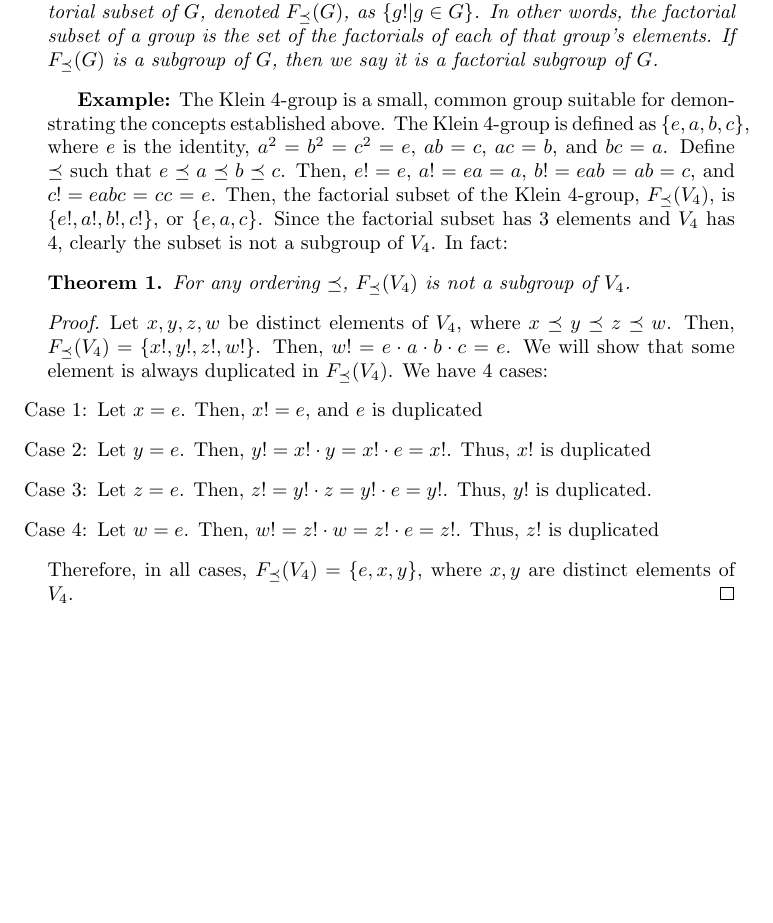
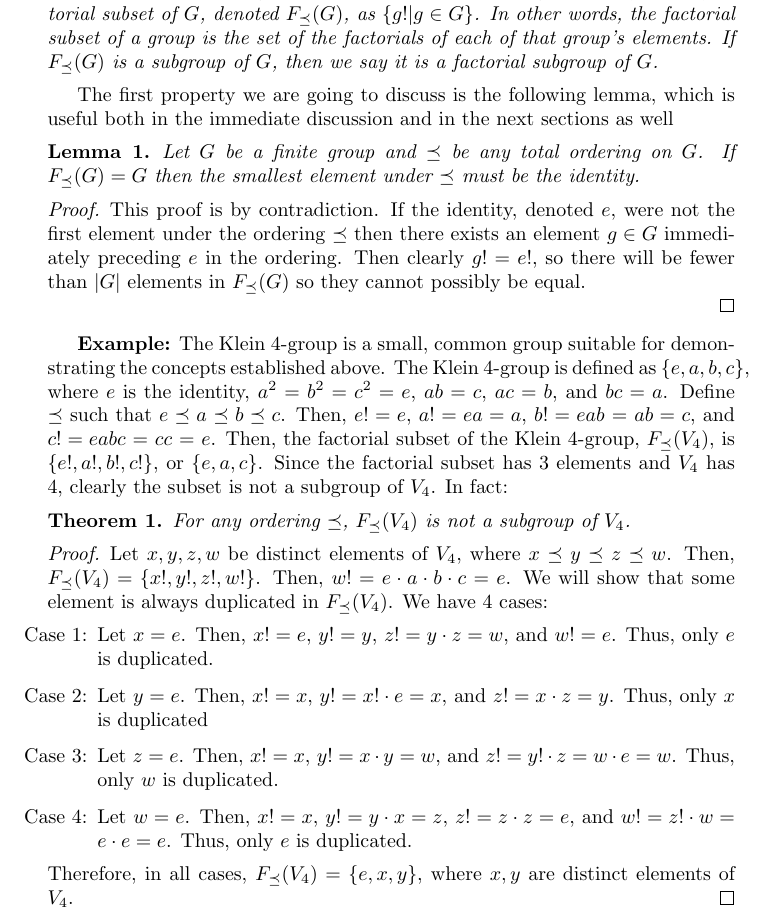
Before and after one commit to QuinnArthurBaker/Constructive-Ordering-Finder, a LaTeX document (main.tex): part of page 2 of 6, cut so that both start at the same text, the shorter picture padded with empty space. Compiled offline with pdfLaTeX.

Commit message:
Paper Update

```diff
--- a/main.tex
+++ b/main.tex
@@ -53,6 +53,18 @@ We define the factorial of $g_k$, $g_k! = \bigoplus_{i=0}^{k} g_i = g_0 \oplus g
 Given a group $G$ with some total ordering $\preceq$, we define the \textit{factorial subset} of $G$, denoted $F_\preceq(G)$, as $\{g! | g \in G\}$. In other words, the factorial subset of a group is the set of the factorials of each of that group's elements. If $F_\preceq(G)$ is a subgroup of $G$, then we say it is a \textit{factorial subgroup} of $G$.
 \end{definition}
 
+
+The first property we are going to discuss is the following lemma, which is useful both in the immediate discussion and in the next sections as well
+
+\begin{lemma}\label{first_element_id} Let $G$ be a finite group and $\preceq$ be any total ordering on $G$. If $F_\preceq(G) = G$ then the smallest element under $\preceq$ must be the identity.
+\end{lemma}
+
+\begin{proof} This proof is by contradiction. If the identity, denoted $e$, were not the first element under the ordering $\preceq$  then there exists an element $g\in G$ immediately preceding $e$ in the ordering. Then clearly $g!=e!$, so there will be fewer than $|G|$ elements in $F_\preceq(G)$ so they cannot possibly be equal.
+
+\end{proof}
+
+
+
 \textbf{Example:} The Klein 4-group is a small, common group suitable for demonstrating the concepts established above. The Klein 4-group is defined as $\{e,a,b,c\}$, where $e$ is the identity, $a^2 = b^2 = c^2 = e$, $ab = c$, $ac = b$, and
 $bc = a$. Define $\preceq$ such that $e\preceq a \preceq b \preceq c$. Then, $e! = e$, $a! = ea = a$, $b! = eab$ = $ab = c$, and $c! = eabc$ = $cc$ = $e$. Then, the factorial subset of the Klein 4-group, $F_\preceq(V_4)$, is $\{e!,a!,b!,c!\}$, or $\{e,a,c\}$. Since the factorial subset has 3 elements and $V_4$ has 4, clearly the subset is not a subgroup of $V_4$. In fact:
 \begin{theorem}
@@ -61,10 +73,10 @@ For any ordering $\preceq$, $F_\preceq(V_4)$ is not a subgroup of $V_4$.
 \begin{proof}
 Let $x,y,z,w$ be distinct elements of $V_4$, where $x\preceq y \preceq z \preceq w$. Then, $F_\preceq(V_4) = \{x!,y!,z!,w!\}$. Then, $w! = e\cdot a\cdot b\cdot c = e$. We will show that some element is always duplicated in $F_\preceq(V_4)$. We have 4 cases:
 \begin{itemize}
-    \item[Case 1:] Let $x=e$. Then, $x! = e$, and $e$ is duplicated
-    \item[Case 2:] Let $y=e$. Then, $y! = x!\cdot y = x!\cdot e = x!$. Thus, $x!$ is duplicated
-    \item[Case 3:] Let $z=e$. Then, $z! = y!\cdot z = y!\cdot e = y!$. Thus, $y!$ is duplicated.
-    \item[Case 4:] Let $w=e$. Then, $w! = z! \cdot w = z!\cdot e = z!$. Thus, $z!$ is duplicated
+    \item[Case 1:] Let $x=e$. Then, $x! = e$, $y! = y$, $z! = y\cdot z = w$, and $w! = e$. Thus, only $e$ is duplicated.
+    \item[Case 2:] Let $y=e$. Then, $x!=x$, $y! = x!\cdot e = x$, and $z! = x\cdot z = y$. Thus, only $x$ is duplicated
+    \item[Case 3:] Let $z=e$. Then, $x!=x$, $y!= x\cdot y = w$, and $z! = y!\cdot z = w\cdot e= w$. Thus, only $w$ is duplicated.
+    \item[Case 4:] Let $w=e$. Then, $x!=x$, $y! = y\cdot x = z$,  $z! = z\cdot z = e$, and $w! = z! \cdot w = e\cdot e = e$. Thus, only $e$ is duplicated.
 \end{itemize}
 Therefore, in all cases, $F_\preceq(V_4) = \{e,x,y\}$, where $x,y$ are distinct elements of $V_4$.
 \end{proof}
```
Also changed, not shown: Introduction_of_Factorial_subgroups.pdf, main.tex (4 more changed lines).
